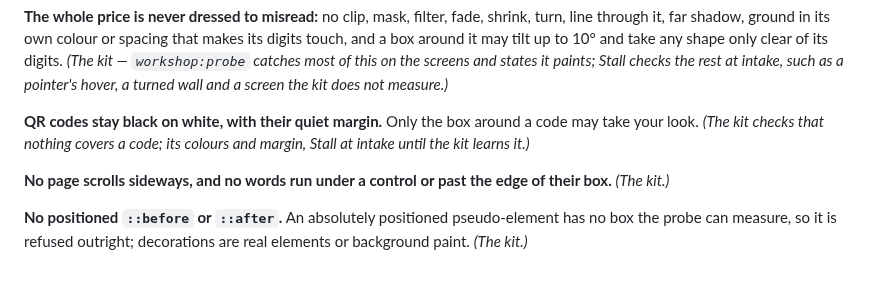
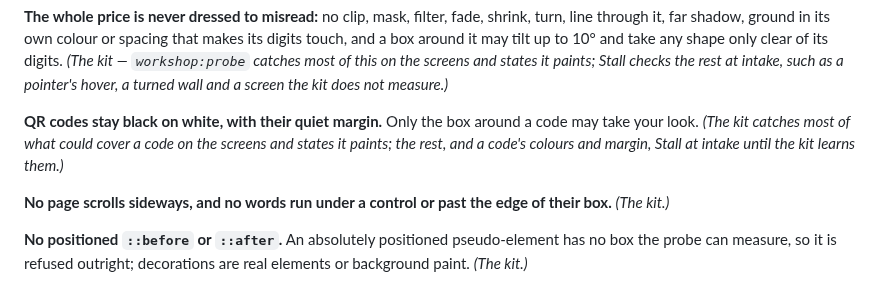
Before and after one commit to tuannato/Stall, a Markdown page: workshop/README.md, the part around the change. Rendered like a GitHub page.

```diff
--- a/workshop/README.md
+++ b/workshop/README.md
@@ -103,8 +103,9 @@ rest at intake, such as a pointer's hover, a turned wall and a screen the
 kit does not measure.)*
 
 **QR codes stay black on white, with their quiet margin.** Only the box
-around a code may take your look. *(The kit checks that nothing covers a
-code; its colours and margin, Stall at intake until the kit learns it.)*
+around a code may take your look. *(The kit catches most of what could
+cover a code on the screens and states it paints; the rest, and a code's
+colours and margin, Stall at intake until the kit learns them.)*
 
 **No page scrolls sideways, and no words run under a control or past the
 edge of their box.** *(The kit.)*
```
Also changed, not shown: PLAN.md (+35 -0 lines).
